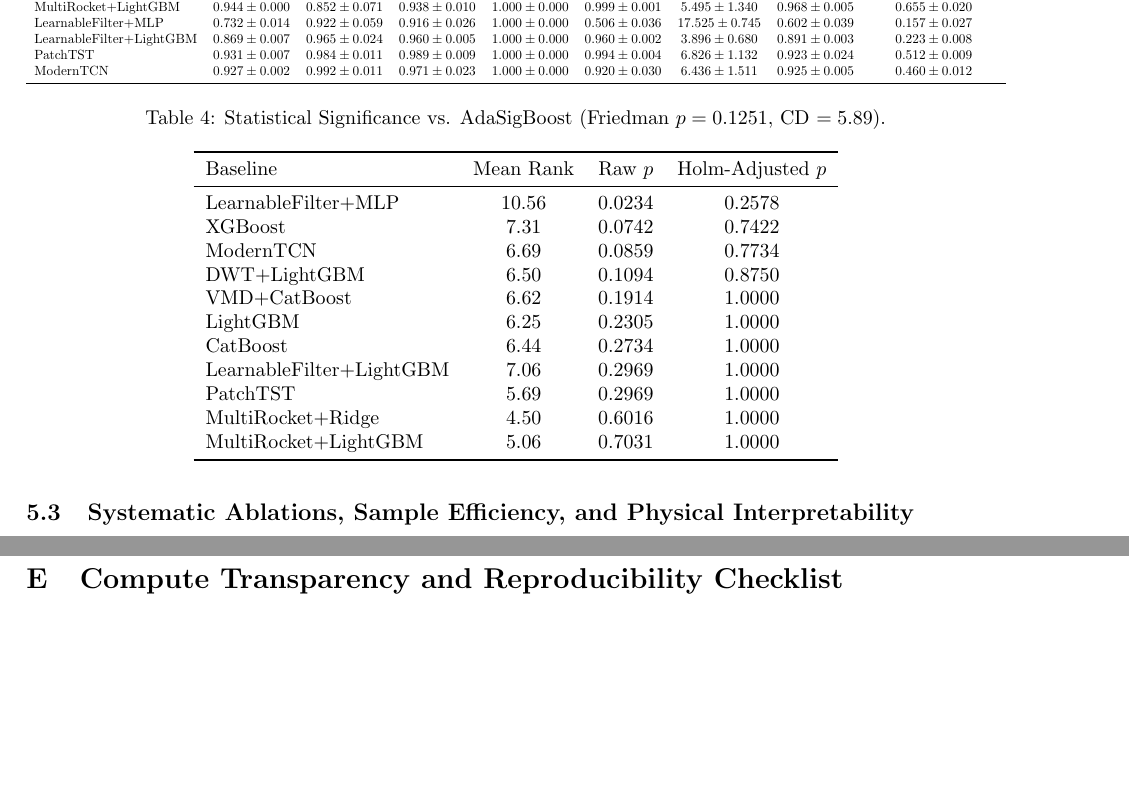
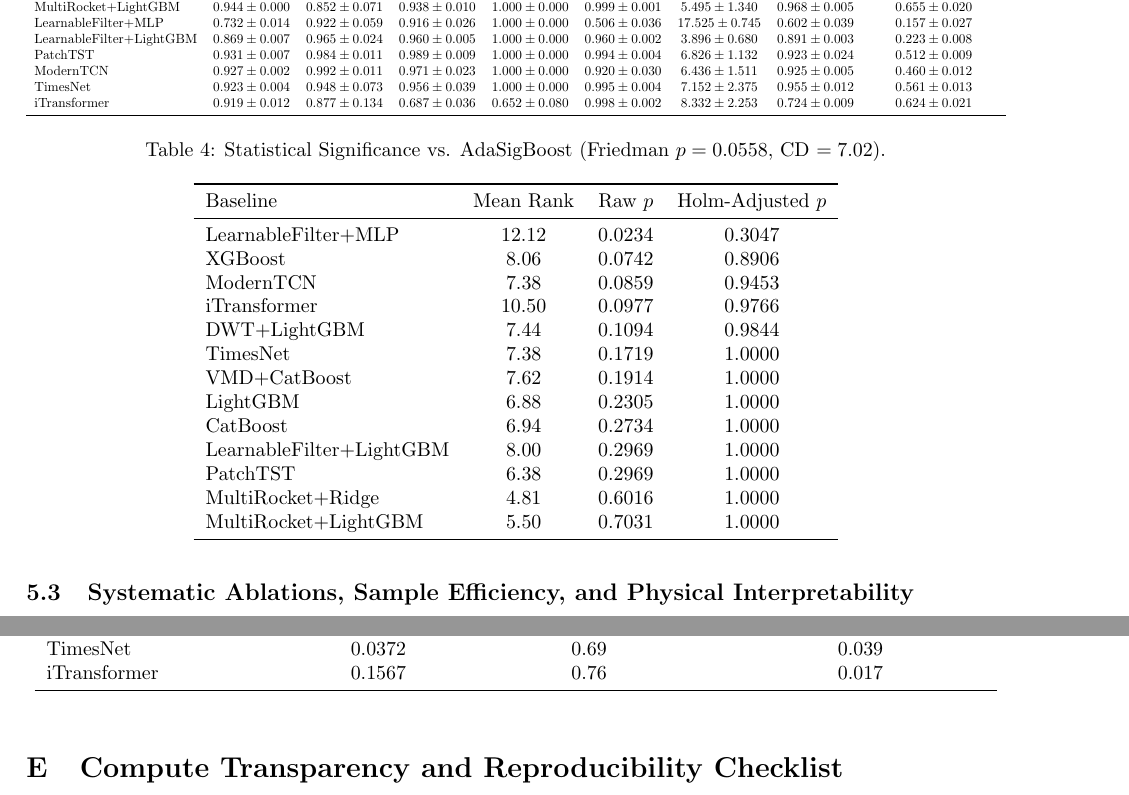
Before and after one commit to Vishal442005/AdaSigBoost, a LaTeX paper (paper/main.tex, which reads paper/tables/tab_calibration_compute.tex, paper/tables/tab_real_benchmark.tex, paper/tables/tab_stats_significance.tex): two parts of pages 6 and 11 of 11 before the commit and two parts of pages 6 and 11 of 12 after it, joined at a grey line, cut so that both start at the same text, the shorter picture padded with empty space. Compiled offline with pdfLaTeX.

Commit message:
Merge Colab T4 Family E (TimesNet, iTransformer) into 14-baseline matrix & enrich Optuna grid

```diff
--- a/paper/tables/tab_calibration_compute.tex
+++ b/paper/tables/tab_calibration_compute.tex
@@ -18,6 +18,8 @@ LearnableFilter+MLP & $0.0785$ & $0.36$ & $0.012$ \\
 LearnableFilter+LightGBM & $0.0750$ & $0.41$ & $0.049$ \\
 PatchTST & $0.0500$ & $8.44$ & $0.212$ \\
 ModernTCN & $0.0431$ & $6.81$ & $0.422$ \\
+TimesNet & $0.0372$ & $0.69$ & $0.039$ \\
+iTransformer & $0.1567$ & $0.76$ & $0.017$ \\
 \bottomrule
 \end{tabular}
 \end{table}
--- a/paper/tables/tab_real_benchmark.tex
+++ b/paper/tables/tab_real_benchmark.tex
@@ -19,6 +19,8 @@ LearnableFilter+MLP & $0.732 \pm 0.014$ & $0.922 \pm 0.059$ & $0.916 \pm 0.026$
 LearnableFilter+LightGBM & $0.869 \pm 0.007$ & $0.965 \pm 0.024$ & $0.960 \pm 0.005$ & $1.000 \pm 0.000$ & $0.960 \pm 0.002$ & $3.896 \pm 0.680$ & $0.891 \pm 0.003$ & $0.223 \pm 0.008$ \\
 PatchTST & $0.931 \pm 0.007$ & $0.984 \pm 0.011$ & $0.989 \pm 0.009$ & $1.000 \pm 0.000$ & $0.994 \pm 0.004$ & $6.826 \pm 1.132$ & $0.923 \pm 0.024$ & $0.512 \pm 0.009$ \\
 ModernTCN & $0.927 \pm 0.002$ & $0.992 \pm 0.011$ & $0.971 \pm 0.023$ & $1.000 \pm 0.000$ & $0.920 \pm 0.030$ & $6.436 \pm 1.511$ & $0.925 \pm 0.005$ & $0.460 \pm 0.012$ \\
+TimesNet & $0.923 \pm 0.004$ & $0.948 \pm 0.073$ & $0.956 \pm 0.039$ & $1.000 \pm 0.000$ & $0.995 \pm 0.004$ & $7.152 \pm 2.375$ & $0.955 \pm 0.012$ & $0.561 \pm 0.013$ \\
+iTransformer & $0.919 \pm 0.012$ & $0.877 \pm 0.134$ & $0.687 \pm 0.036$ & $0.652 \pm 0.080$ & $0.998 \pm 0.002$ & $8.332 \pm 2.253$ & $0.724 \pm 0.009$ & $0.624 \pm 0.021$ \\
 \bottomrule
 \end{tabular}%
 }
--- a/paper/tables/tab_stats_significance.tex
+++ b/paper/tables/tab_stats_significance.tex
@@ -1,22 +1,24 @@
 \begin{table}[t]
 \centering
-\caption{Statistical Significance vs. AdaSigBoost (Friedman $p = 0.1251$, CD $= 5.89$).}
+\caption{Statistical Significance vs. AdaSigBoost (Friedman $p = 0.0558$, CD $= 7.02$).}
 \label{tab:stats_sig}
 \begin{tabular}{lccc}
 \toprule
 Baseline & Mean Rank & Raw $p$ & Holm-Adjusted $p$ \\
 \midrule
-LearnableFilter+MLP & $10.56$ & $0.0234$ & $0.2578$ \\
-XGBoost & $7.31$ & $0.0742$ & $0.7422$ \\
-ModernTCN & $6.69$ & $0.0859$ & $0.7734$ \\
-DWT+LightGBM & $6.50$ & $0.1094$ & $0.8750$ \\
-VMD+CatBoost & $6.62$ & $0.1914$ & $1.0000$ \\
-LightGBM & $6.25$ & $0.2305$ & $1.0000$ \\
-CatBoost & $6.44$ & $0.2734$ & $1.0000$ \\
-LearnableFilter+LightGBM & $7.06$ & $0.2969$ & $1.0000$ \\
-PatchTST & $5.69$ & $0.2969$ & $1.0000$ \\
-MultiRocket+Ridge & $4.50$ & $0.6016$ & $1.0000$ \\
-MultiRocket+LightGBM & $5.06$ & $0.7031$ & $1.0000$ \\
+LearnableFilter+MLP & $12.12$ & $0.0234$ & $0.3047$ \\
+XGBoost & $8.06$ & $0.0742$ & $0.8906$ \\
+ModernTCN & $7.38$ & $0.0859$ & $0.9453$ \\
+iTransformer & $10.50$ & $0.0977$ & $0.9766$ \\
+DWT+LightGBM & $7.44$ & $0.1094$ & $0.9844$ \\
+TimesNet & $7.38$ & $0.1719$ & $1.0000$ \\
+VMD+CatBoost & $7.62$ & $0.1914$ & $1.0000$ \\
+LightGBM & $6.88$ & $0.2305$ & $1.0000$ \\
+CatBoost & $6.94$ & $0.2734$ & $1.0000$ \\
+LearnableFilter+LightGBM & $8.00$ & $0.2969$ & $1.0000$ \\
+PatchTST & $6.38$ & $0.2969$ & $1.0000$ \\
+MultiRocket+Ridge & $4.81$ & $0.6016$ & $1.0000$ \\
+MultiRocket+LightGBM & $5.50$ & $0.7031$ & $1.0000$ \\
 \bottomrule
 \end{tabular}
 \end{table}
```
Also changed, not shown: paper/figures/fig_cd_diagram.pdf, paper/figures/fig_pareto.pdf, 4 other files.
